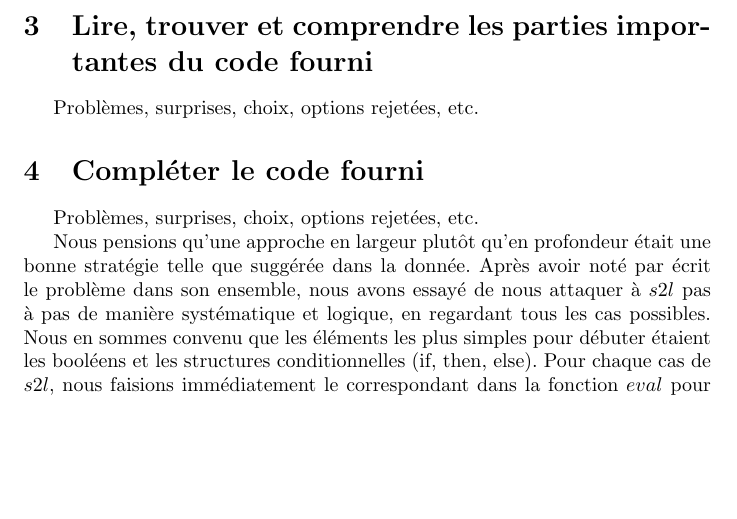
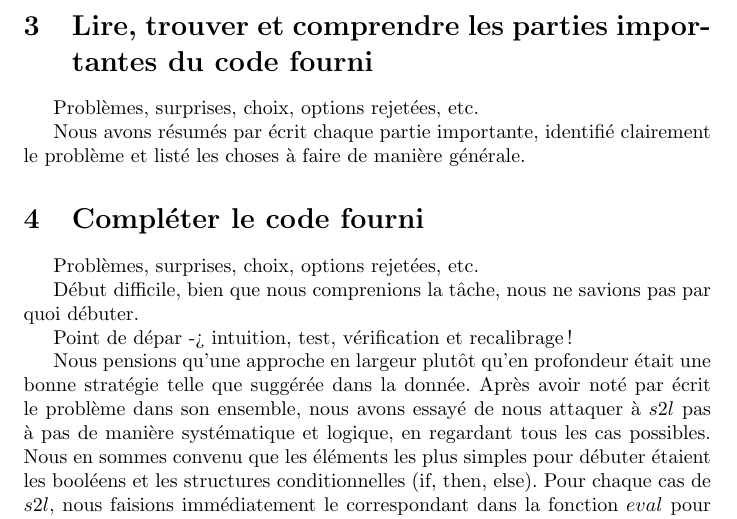
Before and after one commit to WilliamMeroz/IFT2035-Devoir1, a LaTeX document (rapport/rapport.tex): part of the page, cut so that both start at the same text, the shorter picture padded with empty space. Compiled offline with pdfLaTeX.

Commit message:
Update rapport.tex

```diff
--- a/rapport/rapport.tex
+++ b/rapport/rapport.tex
@@ -22,10 +23,22 @@ Problèmes, surprises, choix, options rejetées, etc.
 
 Problèmes, surprises, choix, options rejetées, etc.
 
+Nous avons résumés par écrit chaque partie importante, identifié clairement le problème et listé les choses à faire de manière générale.
 
 \section{Compléter le code fourni}
 Problèmes, surprises, choix, options rejetées, etc.
 
+Début difficile, bien que nous comprenions la tâche, nous ne savions pas par quoi débuter.
+
+
+Point de dépar -> intuition, test, vérification et recalibrage!
+
+
 Nous pensions qu'une approche en largeur plutôt qu'en profondeur était une bonne stratégie telle que suggérée dans la donnée. Après avoir noté par écrit le problème dans son ensemble, nous avons essayé de nous attaquer à $s2l$ pas à pas de manière systématique et logique, en regardant tous les cas possibles. Nous en sommes convenu que les éléments les plus simples pour débuter étaient les booléens et les structures conditionnelles (if, then, else). Pour chaque cas de $s2l$, nous faisions immédiatement le correspondant dans la fonction $eval$ pour pouvoir faire des tests et debugger en cours de route.
 
+
+
+
+
+
 \end{document}
```
Also changed, not shown: rapport/rapport.tex (1 more changed lines).
